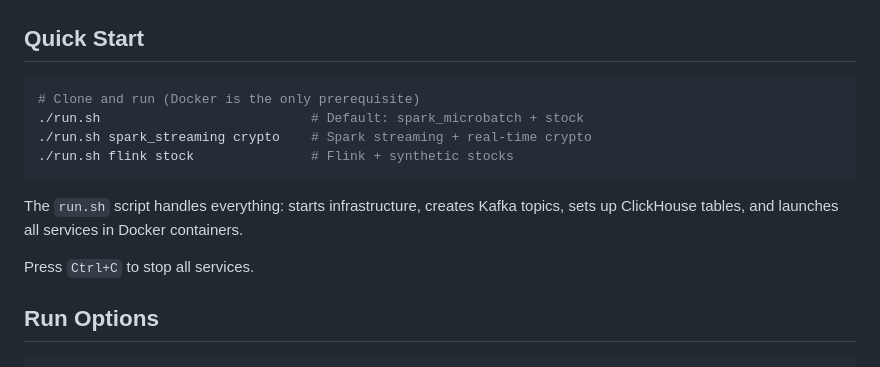
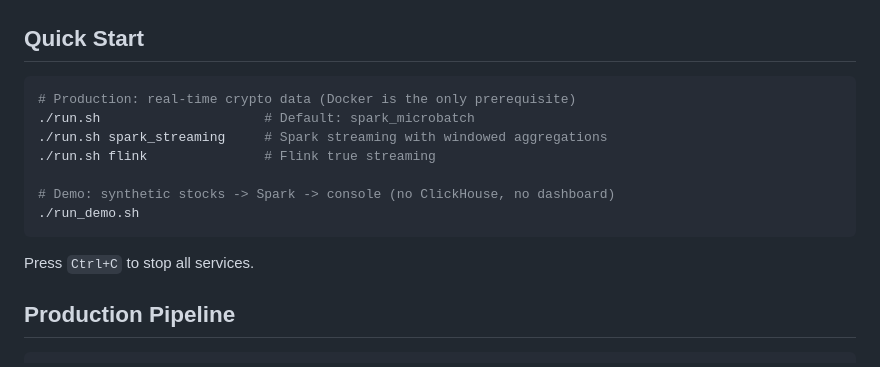
Before and after one commit to vedhavk/Crypto-Analytics-, a Markdown page: README.md, the part around one of its changes. Rendered like a GitHub page.

````diff
--- a/README.md
+++ b/README.md
@@ -14,16 +14,17 @@ Producer --> Kafka --> Spark/Flink --> ClickHouse --> Dashboard
 ## Quick Start
 
 ```bash
-# Clone and run (Docker is the only prerequisite)
-./run.sh                           # Default: spark_microbatch + stock
-./run.sh spark_streaming crypto    # Spark streaming + real-time crypto
-./run.sh flink stock               # Flink + synthetic stocks
+# Production: real-time crypto data (Docker is the only prerequisite)
+./run.sh                     # Default: spark_microbatch
+./run.sh spark_streaming     # Spark streaming with windowed aggregations
+./run.sh flink               # Flink true streaming
+
+# Demo: synthetic stocks -> Spark -> console (no ClickHouse, no dashboard)
+./run_demo.sh
 ```
-
-The `run.sh` script handles everything: starts infrastructure, creates Kafka topics, sets up ClickHouse tables, and launches all services in Docker containers.
 
 Press `Ctrl+C` to stop all services.
 
-## Run Options
+## Production Pipeline
 
 ```text
````
Also changed, not shown: other parts of README.md (+56 -56 lines).
